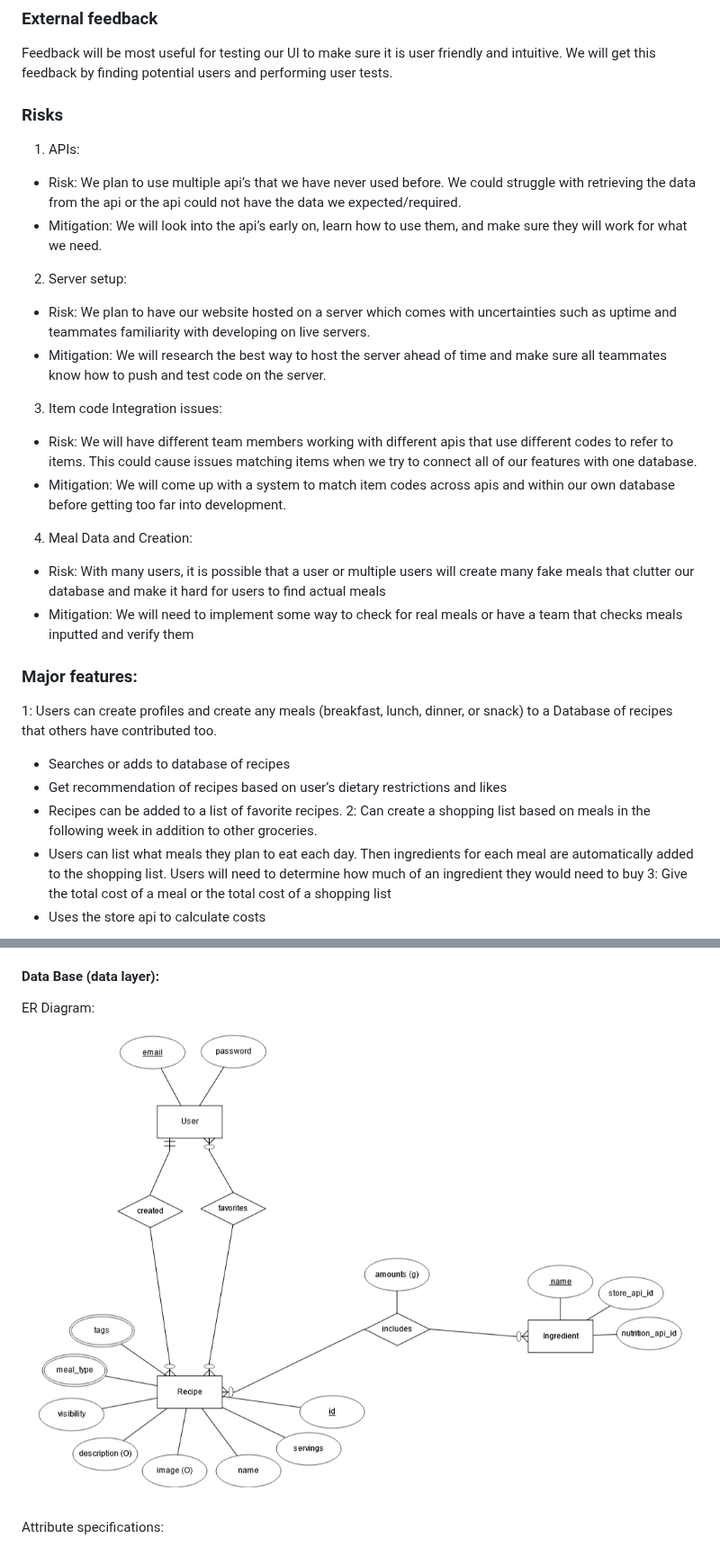
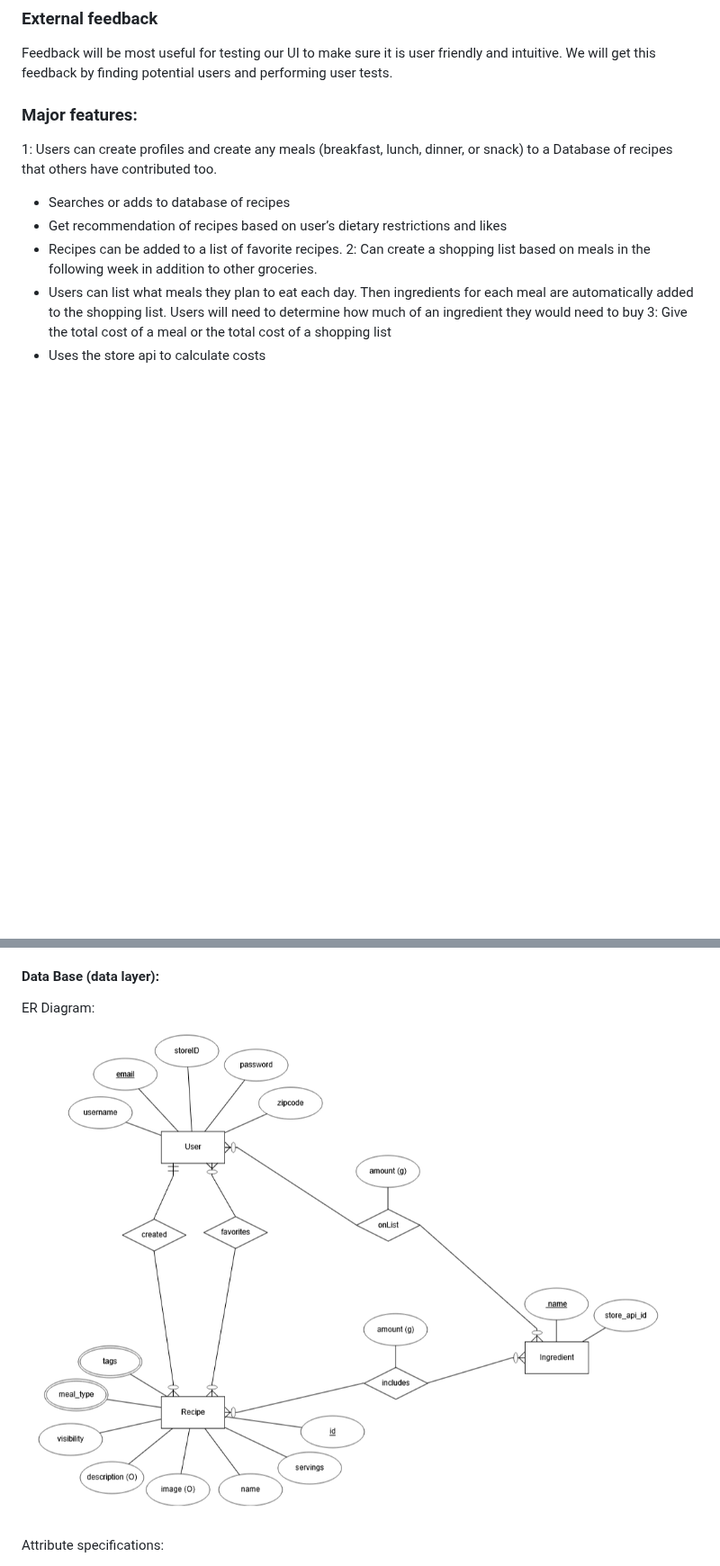
Before and after one commit to NicholasGraalum/CS362-Project, a Markdown page: documentation/LIVINGDOC.md, 2 parts joined by grey strips. Shown at 90% size. Rendered like a GitHub page; blank space fills up the shorter version.

```diff
--- a/documentation/LIVINGDOC.md
+++ b/documentation/LIVINGDOC.md
@@ -165,19 +165,6 @@ Schedule under roles:
 
 ### External feedback
 Feedback will be most useful for testing our UI to make sure it is user friendly and intuitive. We will get this feedback by finding potential users and performing user tests.
-### Risks
-1. APIs:
-- Risk: We plan to use multiple api’s that we have never used before. We could struggle with retrieving the data from the api or the api could not have the data we expected/required.
-- Mitigation: We will look into the api’s early on, learn how to use them, and make sure they will work for what we need.
-2. Server setup:
-- Risk: We plan to have our website hosted on a server which comes with uncertainties such as uptime and teammates familiarity with developing on live servers.
-- Mitigation: We will research the best way to host the server ahead of time and make sure all teammates know how to push and test code on the server.
-3. Item code Integration issues:
-- Risk: We will have different team members working with different apis that use different codes to refer to items. This could cause issues matching items when we try to connect all of our features with one database.
-- Mitigation: We will come up with a system to match item codes across apis and within our own database before getting too far into development.
-4. Meal Data and Creation:
-- Risk: With many users, it is possible that a user or multiple users will create many fake meals that clutter our database and make it hard for users to find actual meals
-- Mitigation: We will need to implement some way to check for real meals or have a team that checks meals inputted and verify them
 
 ### Major features:
 1: Users can create profiles and create any meals (breakfast, lunch, dinner, or snack) to a Database of recipes that others have contributed too.
@@ -281,7 +268,7 @@ b. ‘+’ button on each ingredient: allows the user to increase the amount of
 #### Data Base (data layer):
 
 ER Diagram:
-![Database ERD](images/database_ERD.png)
+![Database ERD](images/updated_database_ERD.png)
 
 Attribute specifications:
 - Recipe aka Meal plan
```
Also changed, not shown: other parts of documentation/LIVINGDOC.md (+2 -2 lines).
